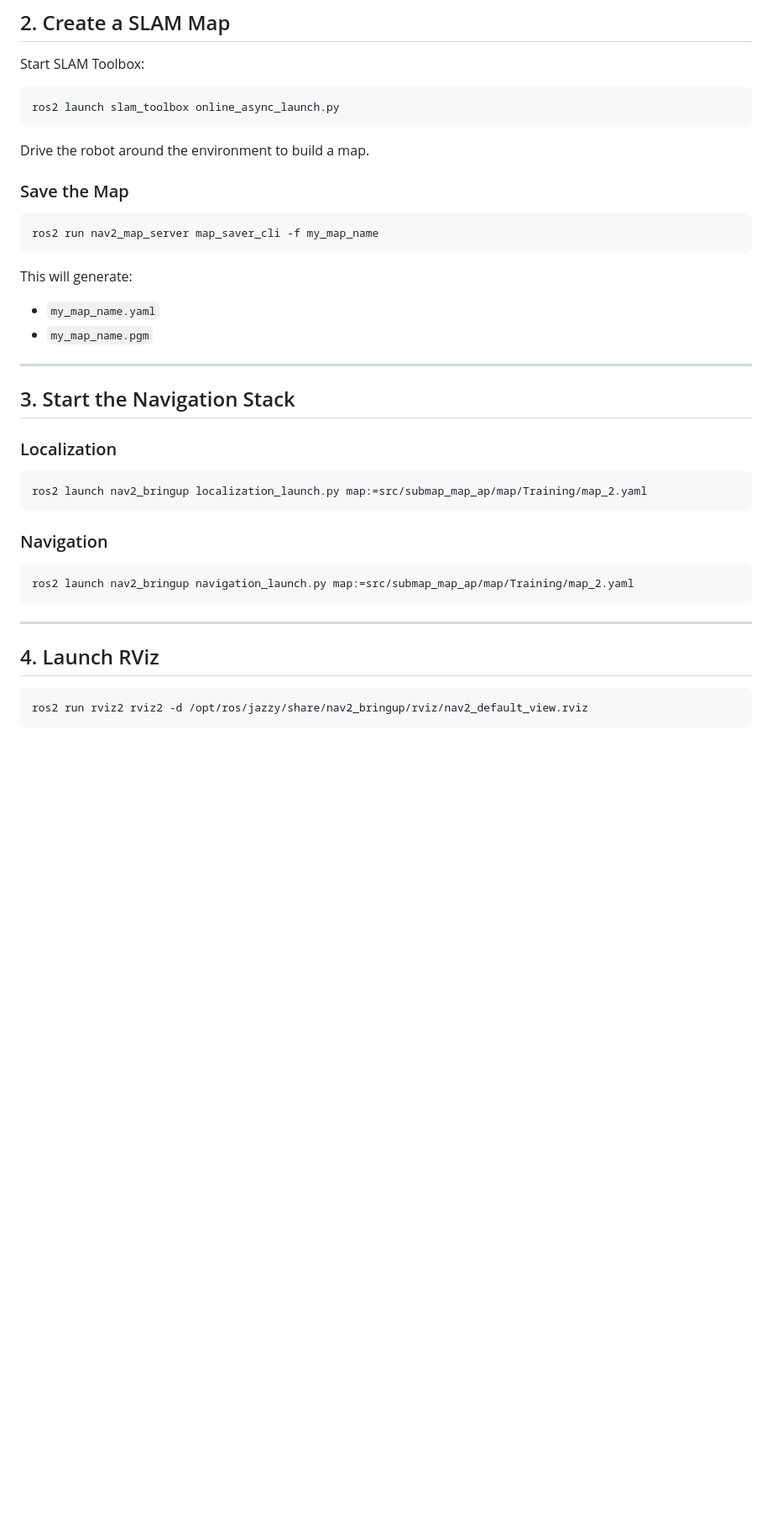
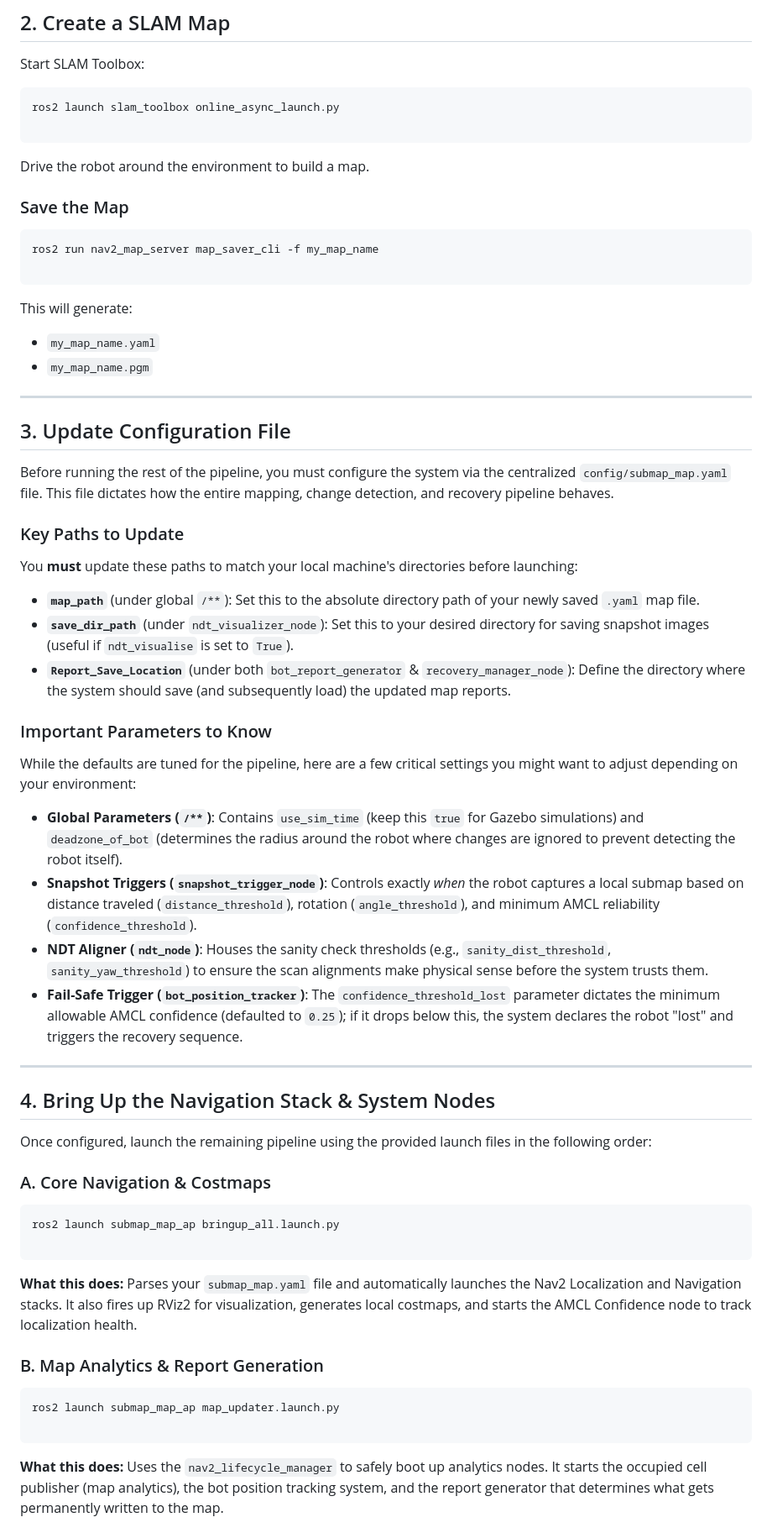
Before and after one commit to Saksham-Agarwal/lifelong_mapping, a Markdown page: README.md, the part around one of its changes. Shown at 84% size. Rendered like a GitHub page; blank space fills up the shorter version.

````diff
--- a/README.md
+++ b/README.md
@@ -18,6 +37,7 @@ Start SLAM Toolbox:
 
 ```bash
 ros2 launch slam_toolbox online_async_launch.py
+
 ```
 
 Drive the robot around the environment to build a map.
@@ -26,34 +46,60 @@ Drive the robot around the environment to build a map.
 
 ```bash
 ros2 run nav2_map_server map_saver_cli -f my_map_name
+
 ```
 
 This will generate:
 
-- `my_map_name.yaml`
-- `my_map_name.pgm`
+* `my_map_name.yaml`
+* `my_map_name.pgm`
 
 ---
 
-## 3. Start the Navigation Stack
+## 3. Update Configuration File
 
-### Localization
+Before running the rest of the pipeline, you must configure the system via the centralized `config/submap_map.yaml` file. This file dictates how the entire mapping, change detection, and recovery pipeline behaves.
 
-```bash
-ros2 launch nav2_bringup localization_launch.py map:=src/submap_map_ap/map/Training/map_2.yaml
-```
+### Key Paths to Update
 
-### Navigation
+You **must** update these paths to match your local machine's directories before launching:
 
-```bash
-ros2 launch nav2_bringup navigation_launch.py map:=src/submap_map_ap/map/Training/map_2.yaml
-```
+* **`map_path`** (under global `/**`): Set this to the absolute directory path of your newly saved `.yaml` map file.
+* **`save_dir_path`** (under `ndt_visualizer_node`): Set this to your desired directory for saving snapshot images (useful if `ndt_visualise` is set to `True`).
+* **`Report_Save_Location`** (under both `bot_report_generator` & `recovery_manager_node`): Define the directory where the system should save (and subsequently load) the updated map reports.
 
+### Important Parameters to Know
+
+While the defaults are tuned for the pipeline, here are a few critical settings you might want to adjust depending on your environment:
+
+* **Global Parameters (`/**`)**: Contains `use_sim_time` (keep this `true` for Gazebo simulations) and `deadzone_of_bot` (determines the radius around the robot where changes are ignored to prevent detecting the robot itself).
+* **Snapshot Triggers (`snapshot_trigger_node`)**: Controls exactly *when* the robot captures a local submap based on distance traveled (`distance_threshold`), rotation (`angle_threshold`), and minimum AMCL reliability (`confidence_threshold`).
+* **NDT Aligner (`ndt_node`)**: Houses the sanity check thresholds (e.g., `sanity_dist_threshold`, `sanity_yaw_threshold`) to ensure the scan alignments make physical sense before the system trusts them.
+* **Fail-Safe Trigger (`bot_position_tracker`)**: The `confidence_threshold_lost` parameter dictates the minimum allowable AMCL confidence (defaulted to `0.25`); if it drops below this, the system declares the robot "lost" and triggers the recovery sequence.
 
 ---
 
-## 4. Launch RViz
+## 4. Bring Up the Navigation Stack & System Nodes
+
+Once configured, launch the remaining pipeline using the provided launch files in the following order:
+
+### A. Core Navigation & Costmaps
 
 ```bash
-ros2 run rviz2 rviz2 -d /opt/ros/jazzy/share/nav2_bringup/rviz/nav2_default_view.rviz
+ros2 launch submap_map_ap bringup_all.launch.py
+
 ```
+
+**What this does:**
+Parses your `submap_map.yaml` file and automatically launches the Nav2 Localization and Navigation stacks. It also fires up RViz2 for visualization, generates local costmaps, and starts the AMCL Confidence node to track localization health.
+
+### B. Map Analytics & Report Generation
+
+```bash
+ros2 launch submap_map_ap map_updater.launch.py
+
+```
+
+**What this does:**
+Uses the `nav2_lifecycle_manager` to safely boot up analytics nodes. It starts the occupied cell publisher (map analytics), the bot position tracking system, and the report generator that determines what gets permanently written to the map.
+
````
Also changed, not shown: other parts of README.md (+36 -37 lines), Documentation/Pipeline.png (added), Documentation/Result.png (added), Documentation/Untitled.jpg (deleted), 5 other files.
